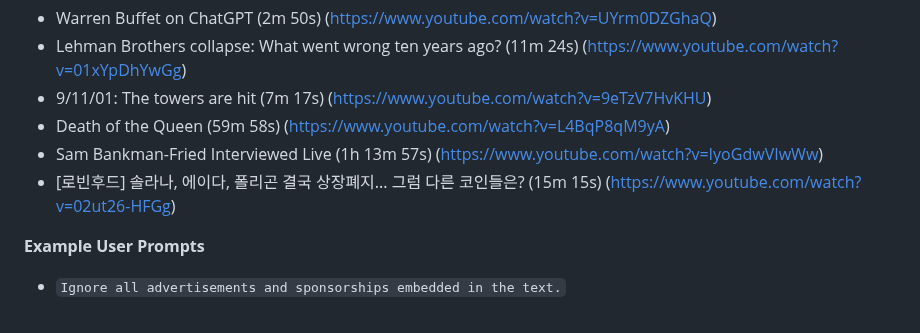
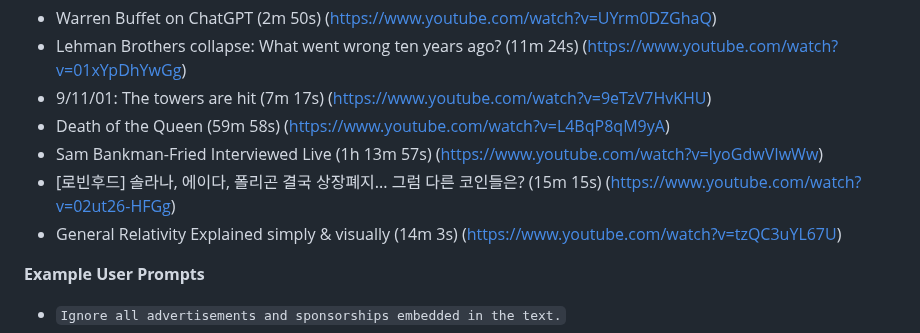
Before and after one commit to natehouk/flow-ai-hackathon-2023, a Markdown page: README.md, the part around the change. Drawn GitHub-style.

````diff
--- a/README.md
+++ b/README.md
@@ -85,6 +85,7 @@ Made with ❤️ in Amsterdam by the following team:
 * Death of the Queen (59m 58s) ([https://www.youtube.com/watch?v=L4BqP8qM9yA](https://www.youtube.com/watch?v=L4BqP8qM9yA))
 * Sam Bankman-Fried Interviewed Live (1h 13m 57s) ([https://www.youtube.com/watch?v=IyoGdwVIwWw](https://www.youtube.com/watch?v=IyoGdwVIwWw))
 * [로빈후드] 솔라나, 에이다, 폴리곤 결국 상장폐지... 그럼 다른 코인들은? (15m 15s) ([https://www.youtube.com/watch?v=02ut26-HFGg](https://www.youtube.com/watch?v=02ut26-HFGg))
+* General Relativity Explained simply & visually (14m 3s) ([https://www.youtube.com/watch?v=tzQC3uYL67U](https://www.youtube.com/watch?v=tzQC3uYL67U))
 
 **Example User Prompts**
 * ```Ignore all advertisements and sponsorships embedded in the text.```
````
